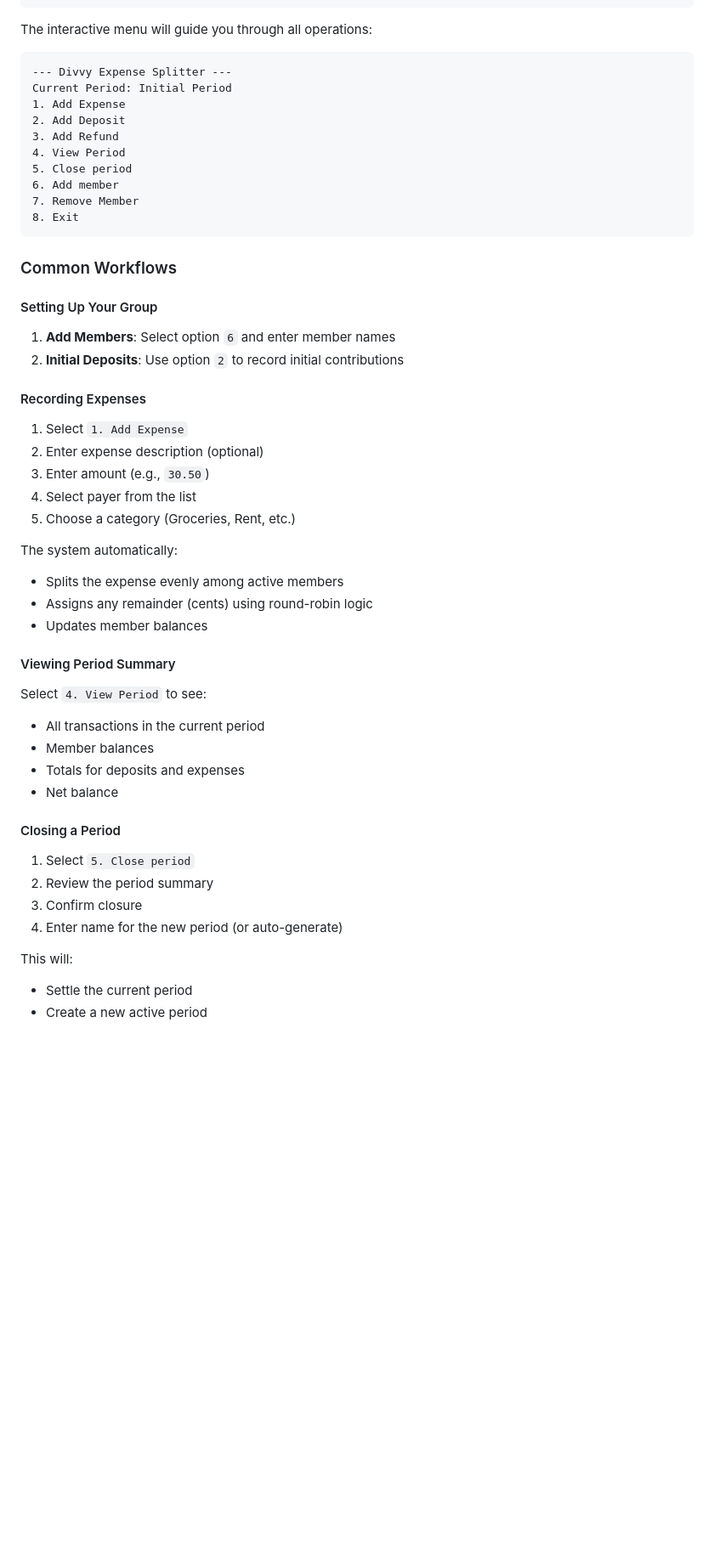
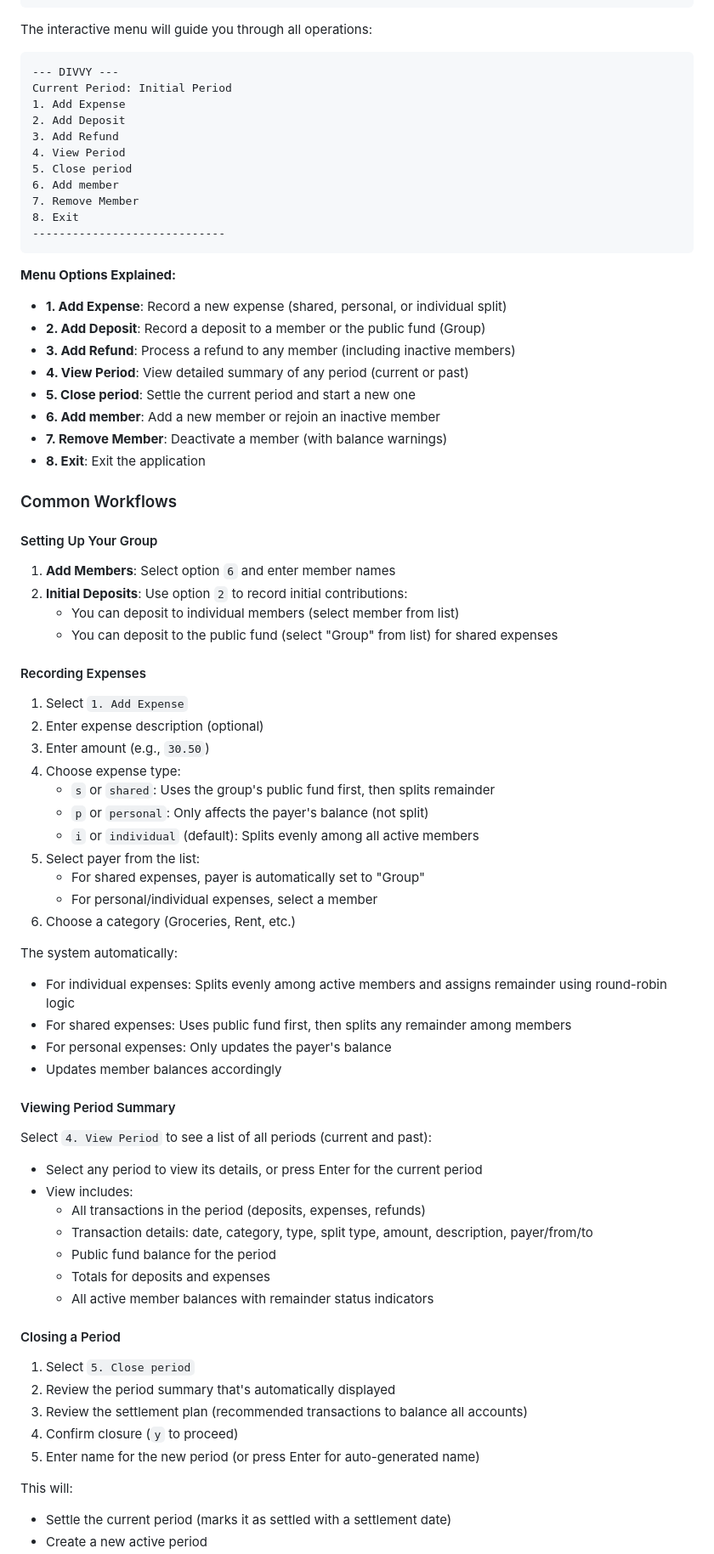
Before and after one commit to beastmasterx/divvy, a Markdown page: README.md, the part around the change printed below. Shown: that part at 85% size. Rendered like a GitHub page; blank space fills up the shorter version.

Commit message:
feat: Update README to reflect new expense types and menu options
- Added descriptions for three expense types: Shared, Personal, and Individual, clarifying their impact on member balances.
- Enhanced the menu options section with detailed explanations for each action available in the CLI.
- Updated workflows for adding expenses and deposits to include new functionalities and clarify user interactions.
- Improved the period summary viewing instructions to highlight transaction details and public fund tracking.

````diff
--- a/README.md
+++ b/README.md
@@ -148,7 +155,7 @@ msgfmt -o src/divvy/locale/zh_CN/LC_MESSAGES/divvy.mo \
 The interactive menu will guide you through all operations:
 
 ```
---- Divvy Expense Splitter ---
+--- DIVVY ---
 Current Period: Initial Period
 1. Add Expense
 2. Add Deposit
@@ -158,46 +165,71 @@ Current Period: Initial Period
 6. Add member
 7. Remove Member
 8. Exit
+-----------------------------
 ```
+
+**Menu Options Explained:**
+
+- **1. Add Expense**: Record a new expense (shared, personal, or individual split)
+- **2. Add Deposit**: Record a deposit to a member or the public fund (Group)
+- **3. Add Refund**: Process a refund to any member (including inactive members)
+- **4. View Period**: View detailed summary of any period (current or past)
+- **5. Close period**: Settle the current period and start a new one
+- **6. Add member**: Add a new member or rejoin an inactive member
+- **7. Remove Member**: Deactivate a member (with balance warnings)
+- **8. Exit**: Exit the application
 
 ### Common Workflows
 
 #### Setting Up Your Group
 
 1. **Add Members**: Select option `6` and enter member names
-2. **Initial Deposits**: Use option `2` to record initial contributions
+2. **Initial Deposits**: Use option `2` to record initial contributions:
+   - You can deposit to individual members (select member from list)
+   - You can deposit to the public fund (select "Group" from list) for shared expenses
 
 #### Recording Expenses
 
 1. Select `1. Add Expense`
 2. Enter expense description (optional)
 3. Enter amount (e.g., `30.50`)
-4. Select payer from the list
-5. Choose a category (Groceries, Rent, etc.)
+4. Choose expense type:
+   - `s` or `shared`: Uses the group's public fund first, then splits remainder
+   - `p` or `personal`: Only affects the payer's balance (not split)
+   - `i` or `individual` (default): Splits evenly among all active members
+5. Select payer from the list:
+   - For shared expenses, payer is automatically set to "Group"
+   - For personal/individual expenses, select a member
+6. Choose a category (Groceries, Rent, etc.)
 
 The system automatically:
 
-- Splits the expense evenly among active members
-- Assigns any remainder (cents) using round-robin logic
-- Updates member balances
+- For individual expenses: Splits evenly among active members and assigns remainder using round-robin logic
+- For shared expenses: Uses public fund first, then splits any remainder among members
+- For personal expenses: Only updates the payer's balance
+- Updates member balances accordingly
 
 #### Viewing Period Summary
 
-Select `4. View Period` to see:
+Select `4. View Period` to see a list of all periods (current and past):
 
-- All transactions in the current period
-- Member balances
-- Totals for deposits and expenses
-- Net balance
+- Select any period to view its details, or press Enter for the current period
+- View includes:
+  - All transactions in the period (deposits, expenses, refunds)
+  - Transaction details: date, category, type, split type, amount, description, payer/from/to
+  - Public fund balance for the period
+  - Totals for deposits and expenses
+  - All active member balances with remainder status indicators
 
 #### Closing a Period
 
 1. Select `5. Close period`
-2. Review the period summary
-3. Confirm closure
-4. Enter name for the new period (or auto-generate)
+2. Review the period summary that's automatically displayed
+3. Review the settlement plan (recommended transactions to balance all accounts)
+4. Confirm closure (`y` to proceed)
+5. Enter name for the new period (or press Enter for auto-generated name)
 
 This will:
 
-- Settle the current period
+- Settle the current period (marks it as settled with a settlement date)
 - Create a new active period
````
Also changed, not shown: other parts of README.md (+20 -8 lines).
